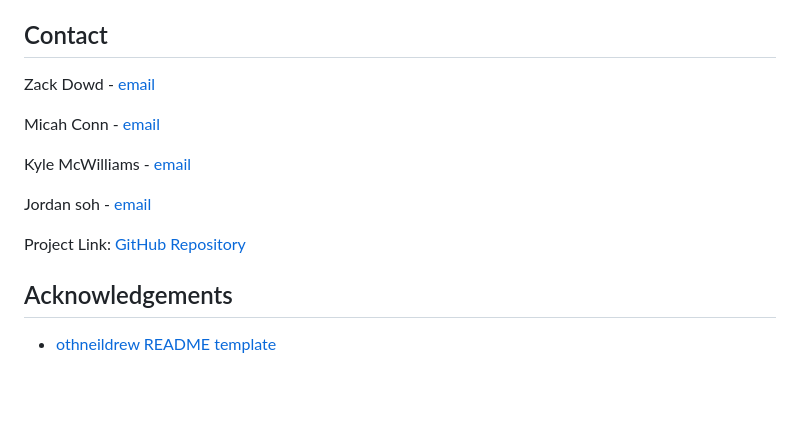
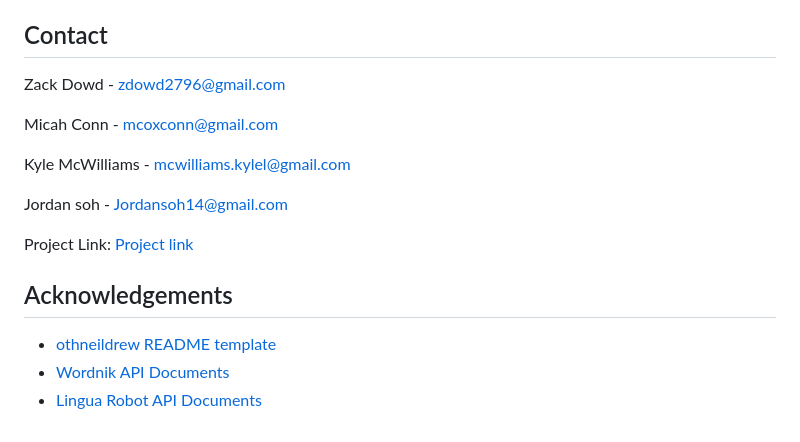
Before and after one commit to Zd092718/groupProject1, a Markdown page: README.md, the part around the change printed below. GitHub-like rendering; blank space fills up the shorter version.

```diff
--- a/README.md
+++ b/README.md
@@ -79,15 +90,15 @@ Distributed under the MIT License. See `LICENSE` for more information.
 
 ## Contact
 
-Zack Dowd - [email]()
+Zack Dowd - [zdowd2796@gmail.com](zdowd2796@gmail.com)
 
-Micah Conn - [email]()
+Micah Conn - [mcoxconn@gmail.com](mcoxconn@gmail.com)
 
-Kyle McWilliams - [email]()
+Kyle McWilliams - [mcwilliams.kylel@gmail.com](mcwilliams.kylel@gmail.com)
 
-Jordan soh - [email]()
+Jordan soh - [Jordansoh14@gmail.com](Jordansoh14@gmail.com)
 
-Project Link: [GitHub Repository](https://zd092718.github.io/vernac-u-learn/)
+Project Link: [Project link](https://zd092718.github.io/vernac-u-learn/)
 
 
 
@@ -95,3 +106,5 @@ Project Link: [GitHub Repository](https://zd092718.github.io/vernac-u-learn/)
 ## Acknowledgements
 
 * [othneildrew README template](https://github.com/othneildrew/Best-README-Template)
+* [Wordnik API Documents](https://developer.wordnik.com/docs)
+* [Lingua Robot API Documents](https://linguarobot.docs.apiary.io/#)
```
Also changed, not shown: other parts of README.md (+14 -3 lines), assets/adjective.png (added), assets/noun.png (added).
